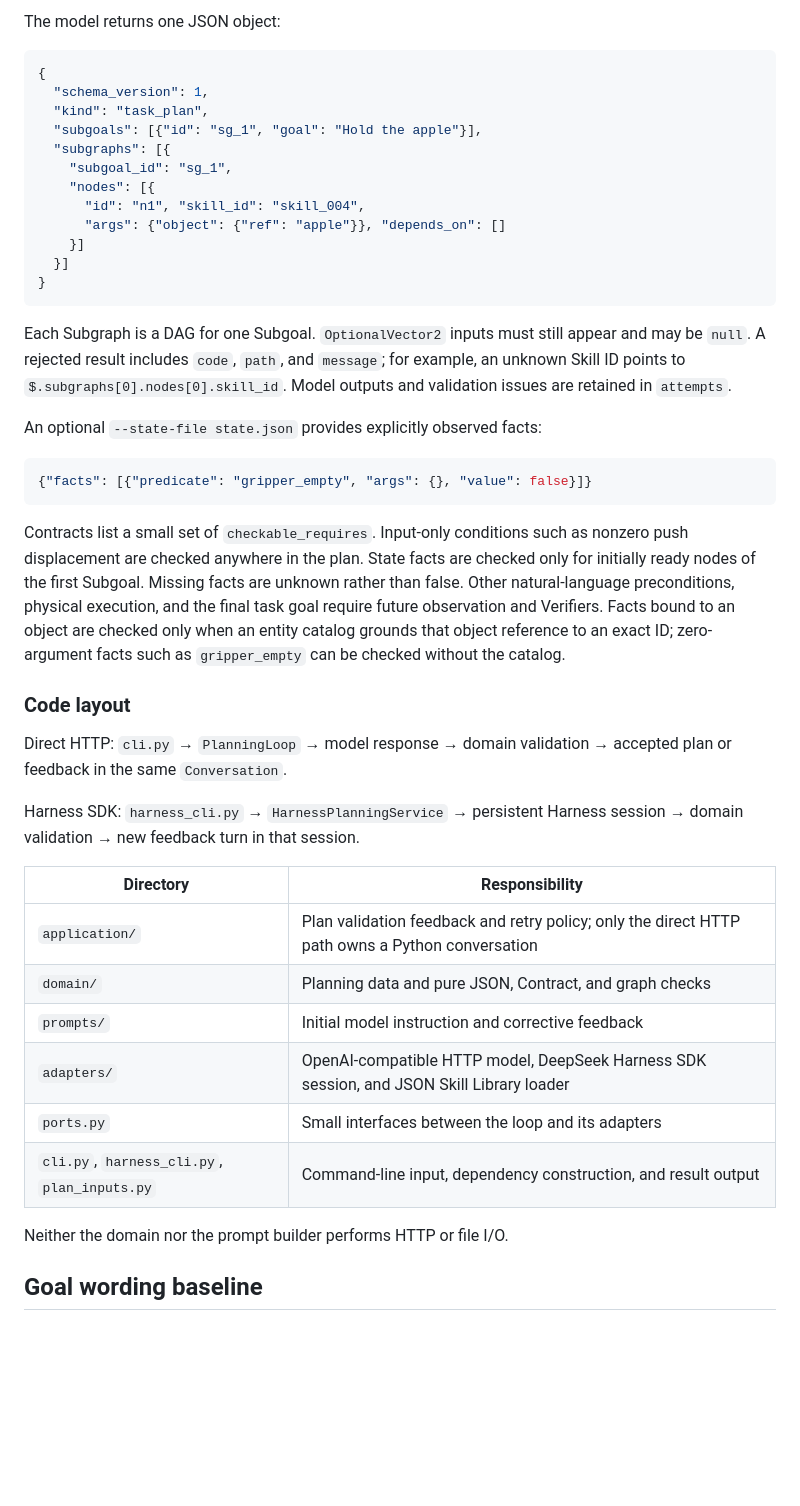
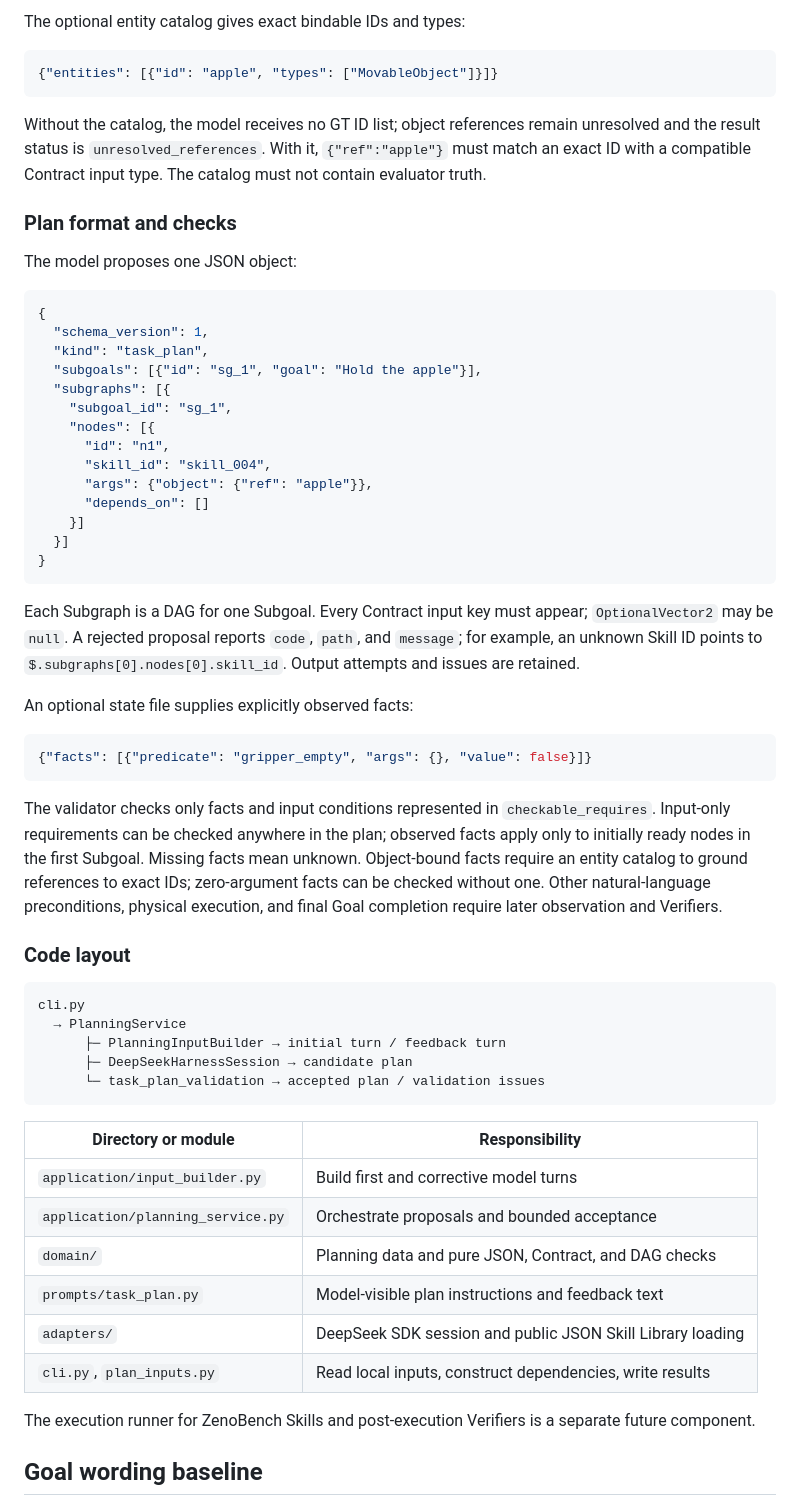
Before and after one commit to CMU-Agentic-Library/Graph_manager, a Markdown page: README.md, the part around one of its changes. GitHub-like rendering; blank space fills up the shorter version.

Commit message:
docs: explain Harness-only planning architecture

````diff
--- a/README.md
+++ b/README.md
@@ -86,5 +64,15 @@ This command uses one Harness session for the initial task and every corrective
 
-The model returns one JSON object:
+The optional entity catalog gives exact bindable IDs and types:
+
+```json
+{"entities": [{"id": "apple", "types": ["MovableObject"]}]}
+```
+
+Without the catalog, the model receives no GT ID list; object references remain unresolved and the result status is `unresolved_references`. With it, `{"ref":"apple"}` must match an exact ID with a compatible Contract input type. The catalog must not contain evaluator truth.
+
+### Plan format and checks
+
+The model proposes one JSON object:
 
 ```json
 {
@@ -94,40 +82,45 @@ The model returns one JSON object:
   "subgraphs": [{
     "subgoal_id": "sg_1",
     "nodes": [{
-      "id": "n1", "skill_id": "skill_004",
-      "args": {"object": {"ref": "apple"}}, "depends_on": []
+      "id": "n1",
+      "skill_id": "skill_004",
+      "args": {"object": {"ref": "apple"}},
+      "depends_on": []
     }]
   }]
 }
 ```
 
-Each Subgraph is a DAG for one Subgoal. `OptionalVector2` inputs must still appear and may be `null`. A rejected result includes `code`, `path`, and `message`; for example, an unknown Skill ID points to `$.subgraphs[0].nodes[0].skill_id`. Model outputs and validation issues are retained in `attempts`.
+Each Subgraph is a DAG for one Subgoal. Every Contract input key must appear; `OptionalVector2` may be `null`. A rejected proposal reports `code`, `path`, and `message`; for example, an unknown Skill ID points to `$.subgraphs[0].nodes[0].skill_id`. Output attempts and issues are retained.
 
-An optional `--state-file state.json` provides explicitly observed facts:
+An optional state file supplies explicitly observed facts:
 
 ```json
 {"facts": [{"predicate": "gripper_empty", "args": {}, "value": false}]}
 ```
 
-Contracts list a small set of `checkable_requires`. Input-only conditions such as nonzero push displacement are checked anywhere in the plan. State facts are checked only for initially ready nodes of the first Subgoal. Missing facts are unknown rather than false. Other natural-language preconditions, physical execution, and the final task goal require future observation and Verifiers.
-Facts bound to an object are checked only when an entity catalog grounds that object reference to an exact ID; zero-argument facts such as `gripper_empty` can be checked without the catalog.
+The validator checks only facts and input conditions represented in `checkable_requires`. Input-only requirements can be checked anywhere in the plan; observed facts apply only to initially ready nodes in the first Subgoal. Missing facts mean unknown. Object-bound facts require an entity catalog to ground references to exact IDs; zero-argument facts can be checked without one. Other natural-language preconditions, physical execution, and final Goal completion require later observation and Verifiers.
 
 ### Code layout
 
-Direct HTTP: `cli.py` → `PlanningLoop` → model response → domain validation → accepted plan or feedback in the same `Conversation`.
+```text
+cli.py
+  → PlanningService
+      ├─ PlanningInputBuilder → initial turn / feedback turn
+      ├─ DeepSeekHarnessSession → candidate plan
+      └─ task_plan_validation → accepted plan / validation issues
+```
 
-Harness SDK: `harness_cli.py` → `HarnessPlanningService` → persistent Harness session → domain validation → new feedback turn in that session.
+| Directory or module | Responsibility |
+| --- | --- |
+| `application/input_builder.py` | Build first and corrective model turns |
+| `application/planning_service.py` | Orchestrate proposals and bounded acceptance |
+| `domain/` | Planning data and pure JSON, Contract, and DAG checks |
+| `prompts/task_plan.py` | Model-visible plan instructions and feedback text |
+| `adapters/` | DeepSeek SDK session and public JSON Skill Library loading |
+| `cli.py`, `plan_inputs.py` | Read local inputs, construct dependencies, write results |
 
-| Directory | Responsibility |
-| --- | --- |
-| `application/` | Plan validation feedback and retry policy; only the direct HTTP path owns a Python conversation |
-| `domain/` | Planning data and pure JSON, Contract, and graph checks |
-| `prompts/` | Initial model instruction and corrective feedback |
-| `adapters/` | OpenAI-compatible HTTP model, DeepSeek Harness SDK session, and JSON Skill Library loader |
-| `ports.py` | Small interfaces between the loop and its adapters |
-| `cli.py`, `harness_cli.py`, `plan_inputs.py` | Command-line input, dependency construction, and result output |
-
-Neither the domain nor the prompt builder performs HTTP or file I/O.
+The execution runner for ZenoBench Skills and post-execution Verifiers is a separate future component.
 
 ## Goal wording baseline
 
````
Also changed, not shown: other parts of README.md (+10 -32 lines).
